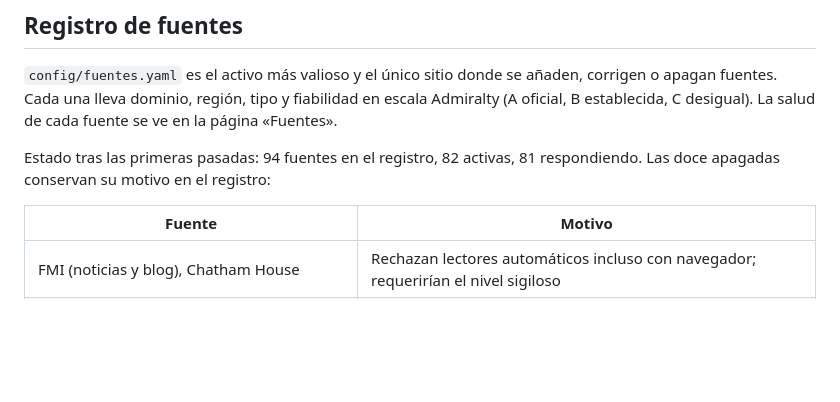
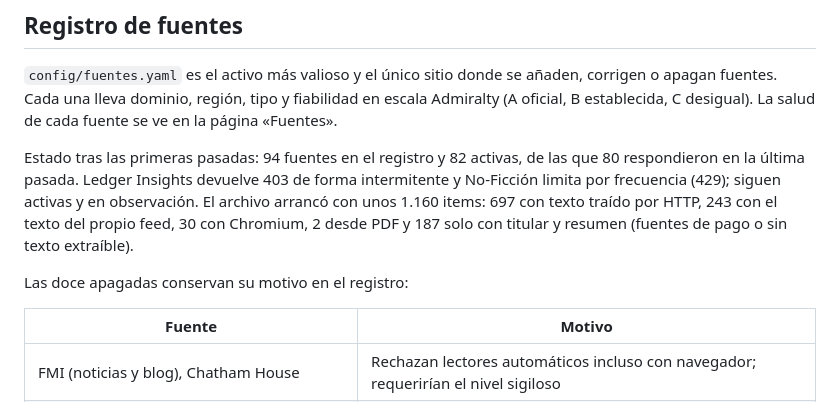
Before and after one commit to Shatior/InteligenciaAutomatizada, a Markdown page: docs/arquitectura-y-operacion.md, the part around the change. Rendered like a GitHub page; blank space fills up the shorter version.

Commit message:
Documenta el estado del registro tras las primeras pasadas
Co-Authored-By: Claude Fable 5.1 <noreply@anthropic.com>
Claude-Session: https://claude.ai/code/session_01JnabEwyx4cpeSZ1odaRKgj

```diff
--- a/docs/arquitectura-y-operacion.md
+++ b/docs/arquitectura-y-operacion.md
@@ -106,8 +106,13 @@ si el dossier refleja bien la realidad.
 apagan fuentes. Cada una lleva dominio, región, tipo y fiabilidad en escala Admiralty
 (A oficial, B establecida, C desigual). La salud de cada fuente se ve en la página «Fuentes».
 
-Estado tras las primeras pasadas: 94 fuentes en el registro, 82 activas, 81 respondiendo. Las
-doce apagadas conservan su motivo en el registro:
+Estado tras las primeras pasadas: 94 fuentes en el registro y 82 activas, de las que 80
+respondieron en la última pasada. Ledger Insights devuelve 403 de forma intermitente y No-Ficción
+limita por frecuencia (429); siguen activas y en observación. El archivo arrancó con unos 1.160
+items: 697 con texto traído por HTTP, 243 con el texto del propio feed, 30 con Chromium, 2 desde
+PDF y 187 solo con titular y resumen (fuentes de pago o sin texto extraíble).
+
+Las doce apagadas conservan su motivo en el registro:
 
 | Fuente | Motivo |
 |---|---|
```
